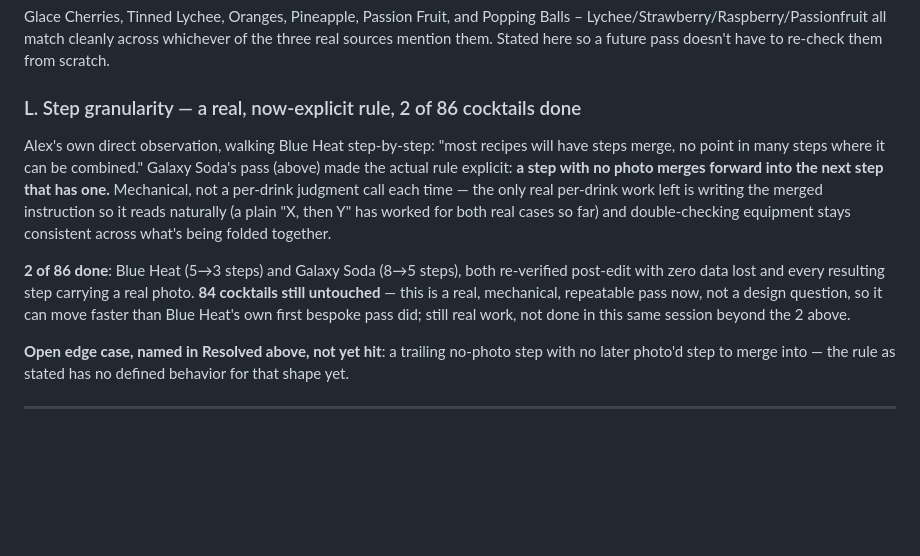
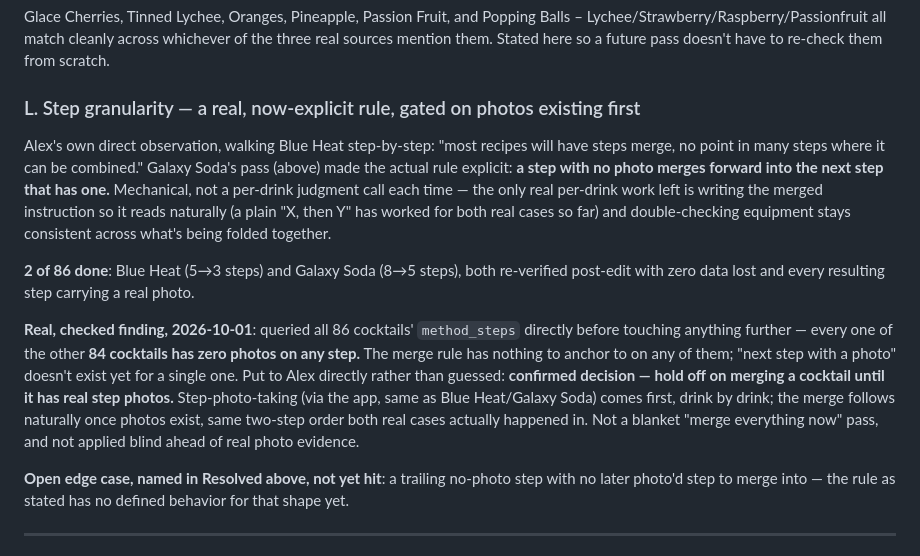
Before and after one commit to acesanyabeats-web/UbeExpress, a Markdown page: data_integrity_report.md, the part around the change. GitHub-like rendering; blank space fills up the shorter version.

Commit message:
Check all 86 cocktails before mass-merging; confirm photos-first order
Queried every cocktail's method_steps directly rather than assuming
the merge rule generalizes: all 84 cocktails besides Blue Heat/Galaxy
Soda have zero step photos, so the "merge into next photo'd step"
rule has no anchor on any of them yet. Asked rather than guessed --
confirmed: hold off on merging a cocktail until it has real step
photos (photos first via the app, merge follows), not a blind pass
across the rest of the menu.

```diff
--- a/data_integrity_report.md
+++ b/data_integrity_report.md
@@ -267,7 +267,7 @@ Popping Balls – Lychee/Strawberry/Raspberry/Passionfruit all match
 cleanly across whichever of the three real sources mention them. Stated
 here so a future pass doesn't have to re-check them from scratch.
 
-### L. Step granularity — a real, now-explicit rule, 2 of 86 cocktails done
+### L. Step granularity — a real, now-explicit rule, gated on photos existing first
 Alex's own direct observation, walking Blue Heat step-by-step: "most
 recipes will have steps merge, no point in many steps where it can be
 combined." Galaxy Soda's pass (above) made the actual rule explicit:
@@ -280,10 +280,19 @@ folded together.
 
 **2 of 86 done**: Blue Heat (5→3 steps) and Galaxy Soda (8→5 steps),
 both re-verified post-edit with zero data lost and every resulting step
-carrying a real photo. **84 cocktails still untouched** — this is a
-real, mechanical, repeatable pass now, not a design question, so it can
-move faster than Blue Heat's own first bespoke pass did; still real
-work, not done in this same session beyond the 2 above.
+carrying a real photo.
+
+**Real, checked finding, 2026-10-01**: queried all 86 cocktails'
+`method_steps` directly before touching anything further — every one of
+the other **84 cocktails has zero photos on any step.** The merge rule
+has nothing to anchor to on any of them; "next step with a photo"
+doesn't exist yet for a single one. Put to Alex directly rather than
+guessed: **confirmed decision — hold off on merging a cocktail until it
+has real step photos.** Step-photo-taking (via the app, same as Blue
+Heat/Galaxy Soda) comes first, drink by drink; the merge follows
+naturally once photos exist, same two-step order both real cases
+actually happened in. Not a blanket "merge everything now" pass, and
+not applied blind ahead of real photo evidence.
 
 **Open edge case, named in Resolved above, not yet hit**: a trailing
 no-photo step with no later photo'd step to merge into — the rule as
```
